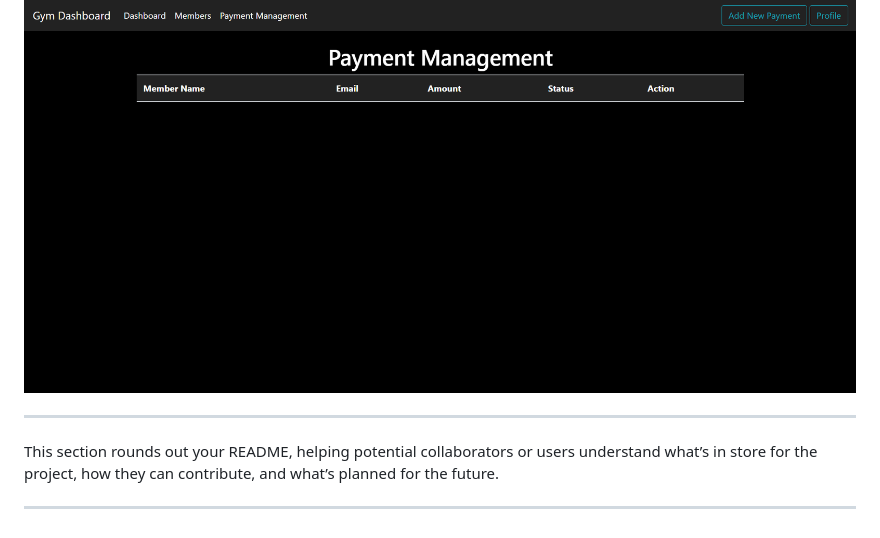
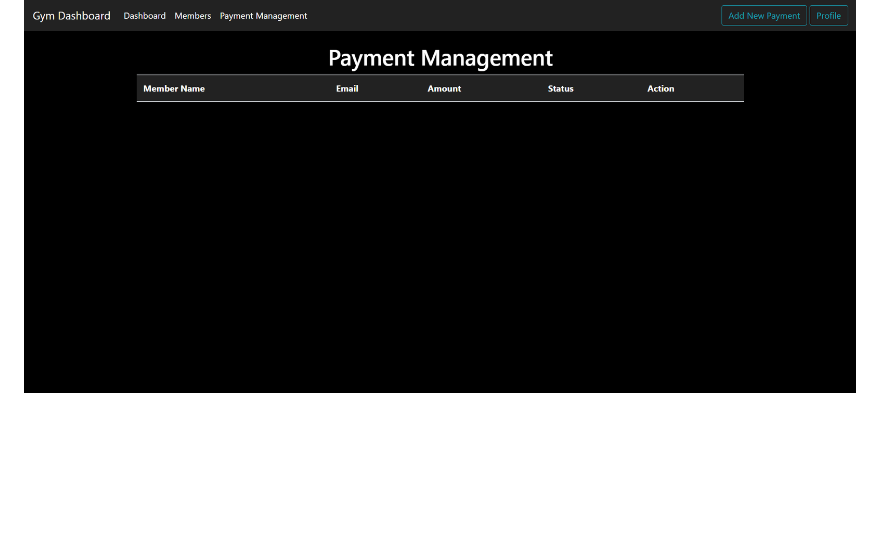
Before and after one commit to Pusplatasingh/my-projects, a Markdown page: gym-management/README.md, the part around the change. Drawn GitHub-style; blank space fills up the shorter version.

Commit message:
Initial Commit

```diff
--- a/gym-management/README.md
+++ b/gym-management/README.md
@@ -126,9 +126,3 @@ Here’s a preview of the application’s various pages:
 
 ### **Payment Management Dashboard**:
 ![Payment Management Dashboard](payment_management.png)
-
----
-
-This section rounds out your README, helping potential collaborators or users understand what’s in store for the project, how they can contribute, and what’s planned for the future.
-
----
```
